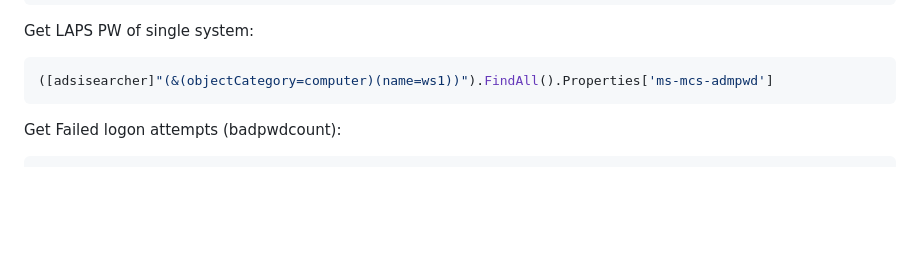
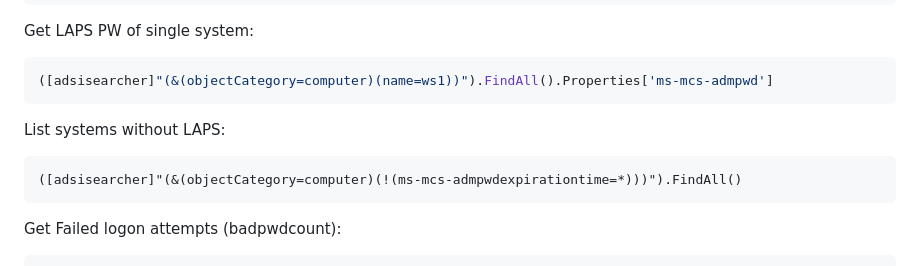
Before and after one commit to ville87/offsec, a Markdown page: Windows/PS_ADSI.md, the part around the change. Rendered like a GitHub page; blank space fills up the shorter version.

````diff
--- a/Windows/PS_ADSI.md
+++ b/Windows/PS_ADSI.md
@@ -265,6 +265,10 @@ Get LAPS PW of single system:
 ```shell
 ([adsisearcher]"(&(objectCategory=computer)(name=ws1))").FindAll().Properties['ms-mcs-admpwd']
 ```
+List systems without LAPS:
+```
+([adsisearcher]"(&(objectCategory=computer)(!(ms-mcs-admpwdexpirationtime=*)))").FindAll()
+```
 
 Get Failed logon attempts (badpwdcount):
 ```shell
````
